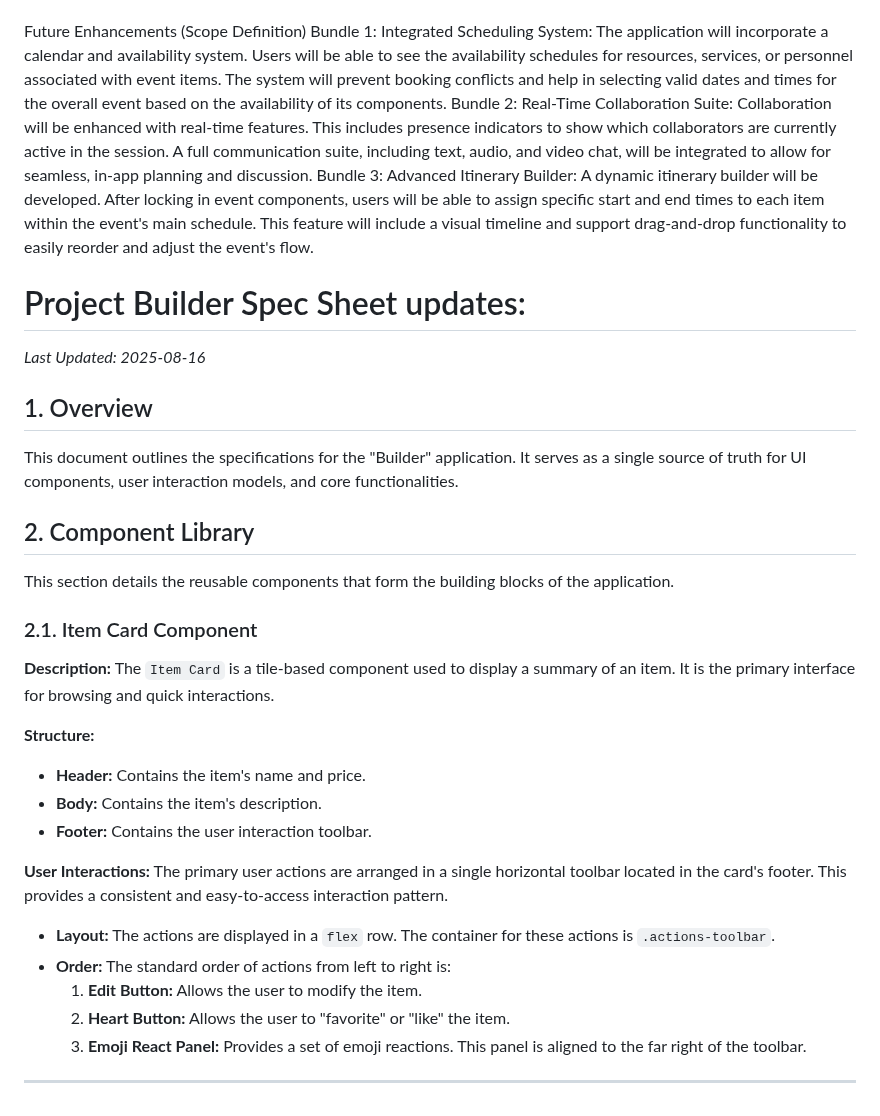
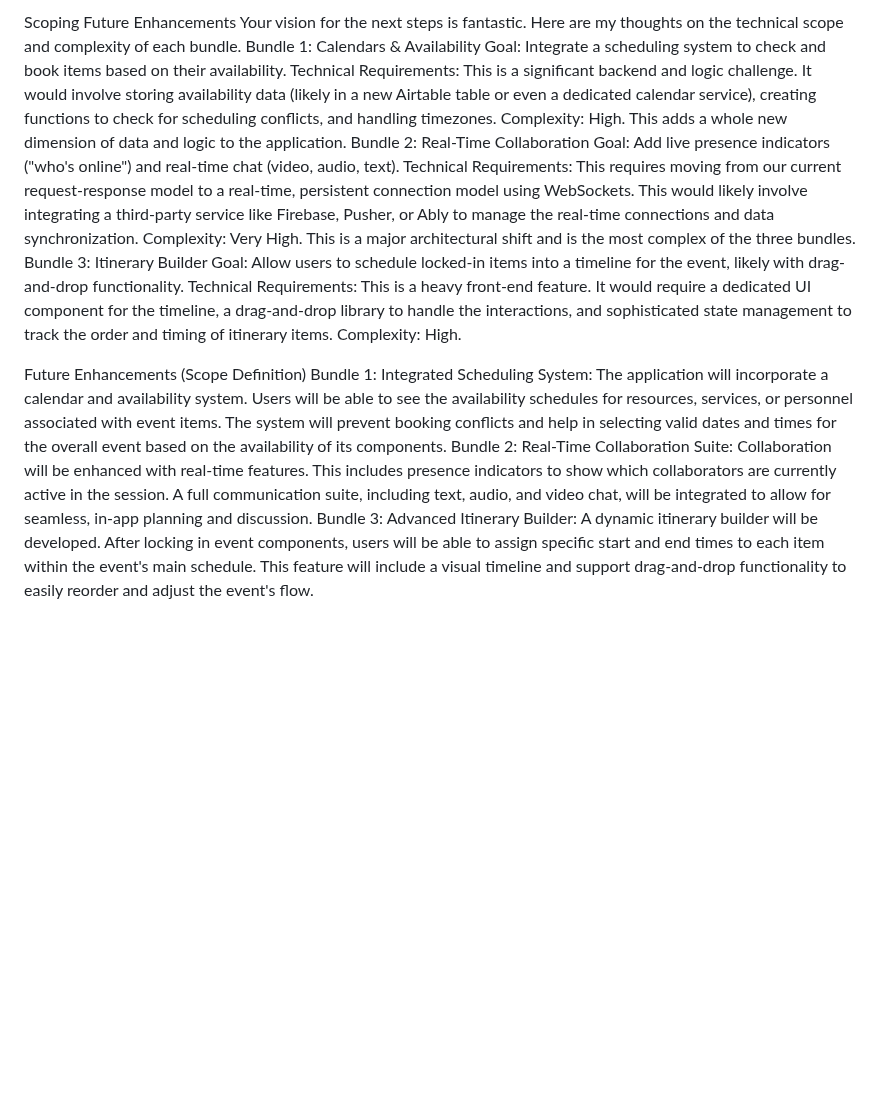
Before and after one commit to tylermystery/builder, a Markdown page: spec_sheet.md, the part around one of its changes. Drawn GitHub-style; blank space fills up the shorter version.

Commit message:
Update spec_sheet.md
reverted to previous version

```diff
--- a/spec_sheet.md
+++ b/spec_sheet.md
@@ -47,37 +91,22 @@ Code Modularity: While the logic has been refactored into a modular structure wi
+Scoping Future Enhancements
+Your vision for the next steps is fantastic. Here are my thoughts on the technical scope and complexity of each bundle.
+Bundle 1: Calendars & Availability
+Goal: Integrate a scheduling system to check and book items based on their availability.
+Technical Requirements: This is a significant backend and logic challenge. It would involve storing availability data (likely in a new Airtable table or even a dedicated calendar service), creating functions to check for scheduling conflicts, and handling timezones.
+Complexity: High. This adds a whole new dimension of data and logic to the application.
+Bundle 2: Real-Time Collaboration
+Goal: Add live presence indicators ("who's online") and real-time chat (video, audio, text).
+Technical Requirements: This requires moving from our current request-response model to a real-time, persistent connection model using WebSockets. This would likely involve integrating a third-party service like Firebase, Pusher, or Ably to manage the real-time connections and data synchronization.
+Complexity: Very High. This is a major architectural shift and is the most complex of the three bundles.
+Bundle 3: Itinerary Builder
+Goal: Allow users to schedule locked-in items into a timeline for the event, likely with drag-and-drop functionality.
+Technical Requirements: This is a heavy front-end feature. It would require a dedicated UI component for the timeline, a drag-and-drop library to handle the interactions, and sophisticated state management to track the order and timing of itinerary items.
+Complexity: High.
 
 Future Enhancements (Scope Definition)
-Bundle 1: Integrated Scheduling System: The application will incorporate a calendar and availability system. Users will be able to see the availability schedules for resources, services, or personnel associated with event items. The system will prevent booking conflicts and help in selecting valid dates and times for the overall event based on the availability of its components.
-Bundle 2: Real-Time Collaboration Suite: Collaboration will be enhanced with real-time features. This includes presence indicators to show which collaborators are currently active in the session. A full communication suite, including text, audio, and video chat, will be integrated to allow for seamless, in-app planning and discussion.
-Bundle 3: Advanced Itinerary Builder: A dynamic itinerary builder will be developed. After locking in event components, users will be able to assign specific start and end times to each item within the event's main schedule. This feature will include a visual timeline and support drag-and-drop functionality to easily reorder and adjust the event's flow.
-
-# Project Builder Spec Sheet updates:
-
-*Last Updated: 2025-08-16*
-
-## 1. Overview
-
-This document outlines the specifications for the "Builder" application. It serves as a single source of truth for UI components, user interaction models, and core functionalities.
-
-## 2. Component Library
-
-This section details the reusable components that form the building blocks of the application.
-
-### 2.1. Item Card Component
-
-**Description:** The `Item Card` is a tile-based component used to display a summary of an item. It is the primary interface for browsing and quick interactions.
-
-**Structure:**
-- **Header:** Contains the item's name and price.
-- **Body:** Contains the item's description.
-- **Footer:** Contains the user interaction toolbar.
-
-**User Interactions:**
-The primary user actions are arranged in a single horizontal toolbar located in the card's footer. This provides a consistent and easy-to-access interaction pattern.
-
--   **Layout:** The actions are displayed in a `flex` row. The container for these actions is `.actions-toolbar`.
--   **Order:** The standard order of actions from left to right is:
-    1.  **Edit Button:** Allows the user to modify the item.
-    2.  **Heart Button:** Allows the user to "favorite" or "like" the item.
-    3.  **Emoji React Panel:** Provides a set of emoji reactions. This panel is aligned to the far right of the toolbar.
-
----
+Bundle 1: Integrated Scheduling System:
+The application will incorporate a calendar and availability system. Users will be able to see the availability schedules for resources, services, or personnel associated with event items. The system will prevent booking conflicts and help in selecting valid dates and times for the overall event based on the availability of its components.
+Bundle 2: Real-Time Collaboration Suite:
+Collaboration will be enhanced with real-time features. This includes presence indicators to show which collaborators are currently active in the session. A full communication suite, including text, audio, and video chat, will be integrated to allow for seamless, in-app planning and discussion.
+Bundle 3: Advanced Itinerary Builder:
+A dynamic itinerary builder will be developed. After locking in event components, users will be able to assign specific start and end times to each item within the event's main schedule. This feature will include a visual timeline and support drag-and-drop functionality to easily reorder and adjust the event's flow.
```
Also changed, not shown: other parts of spec_sheet.md (+77 -33 lines).
